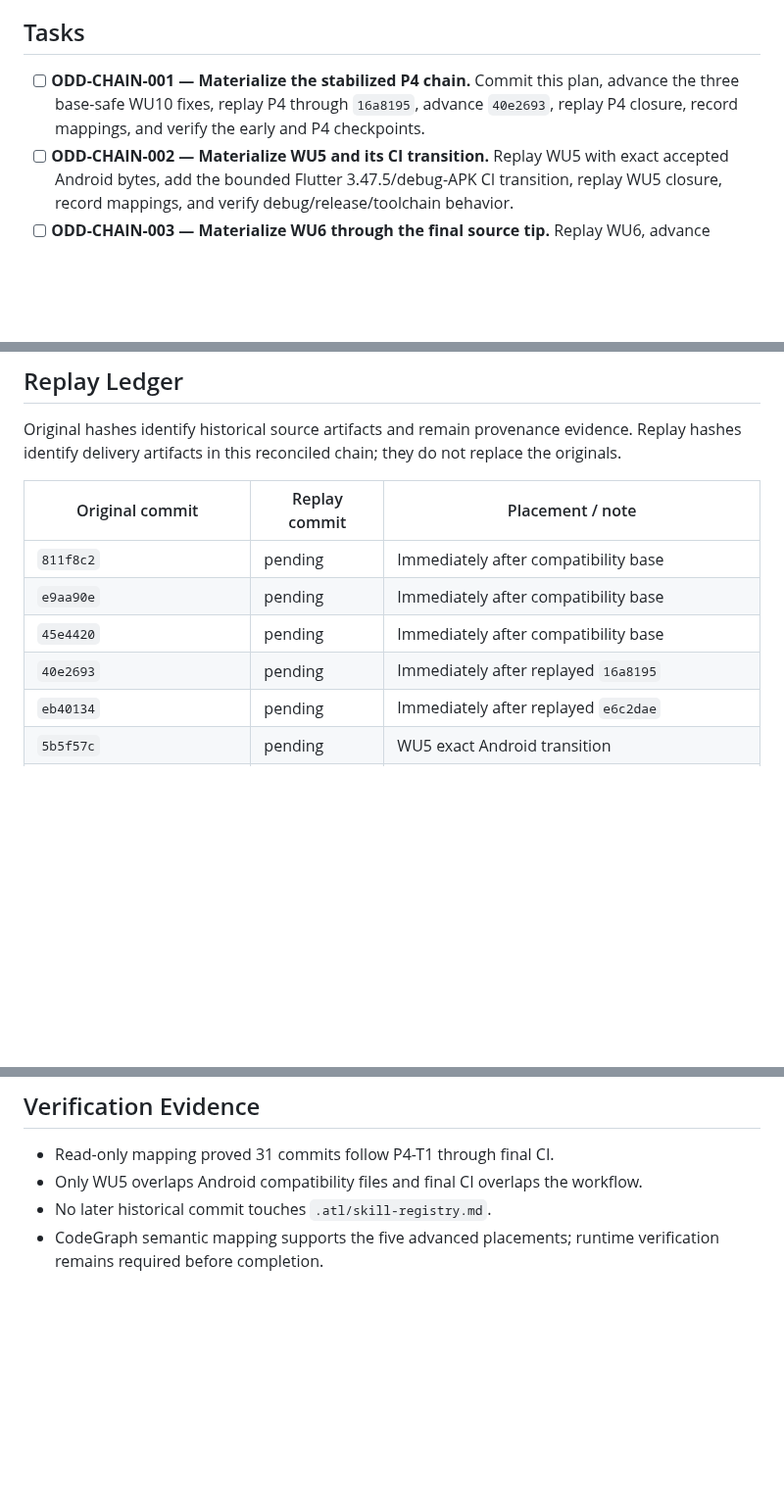
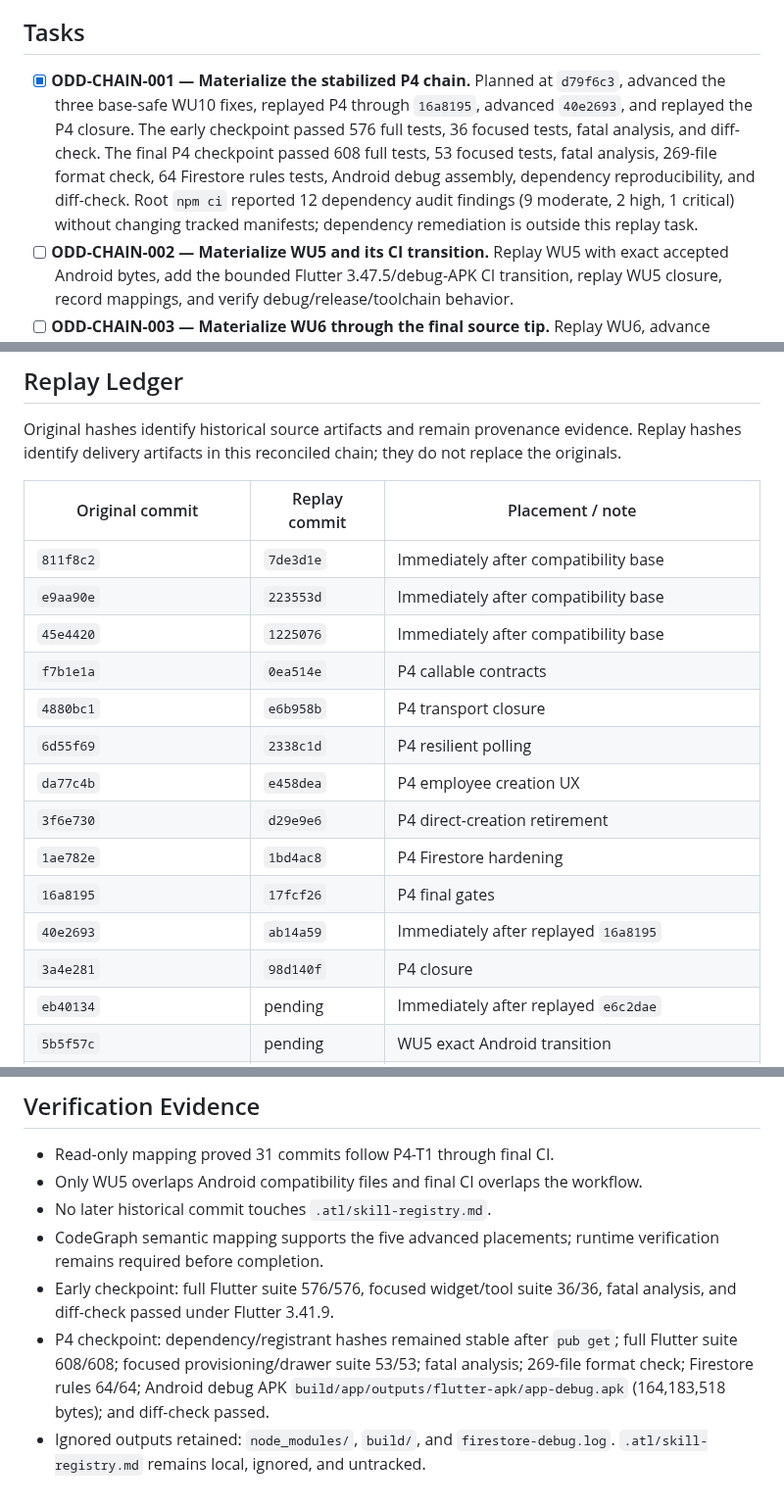
Before and after one commit to skiveldev/control-horario, a Markdown page: odd/tasks/reconcile-p4-portfolio-chain.md, 3 parts joined by grey strips. Shown at 98% size. Rendered like a GitHub page; blank space fills up the shorter version.

Commit message:
docs(odd): record reconciled P4 checkpoint

```diff
--- a/odd/tasks/reconcile-p4-portfolio-chain.md
+++ b/odd/tasks/reconcile-p4-portfolio-chain.md
@@ -51,7 +51,7 @@ Materialize a new isolated portfolio integration chain that preserves the accept
 
 ## Tasks
 
-- [ ] **ODD-CHAIN-001 — Materialize the stabilized P4 chain.** Commit this plan, advance the three base-safe WU10 fixes, replay P4 through `16a8195`, advance `40e2693`, replay P4 closure, record mappings, and verify the early and P4 checkpoints.
+- [x] **ODD-CHAIN-001 — Materialize the stabilized P4 chain.** Planned at `d79f6c3`, advanced the three base-safe WU10 fixes, replayed P4 through `16a8195`, advanced `40e2693`, and replayed the P4 closure. The early checkpoint passed 576 full tests, 36 focused tests, fatal analysis, and diff-check. The final P4 checkpoint passed 608 full tests, 53 focused tests, fatal analysis, 269-file format check, 64 Firestore rules tests, Android debug assembly, dependency reproducibility, and diff-check. Root `npm ci` reported 12 dependency audit findings (9 moderate, 2 high, 1 critical) without changing tracked manifests; dependency remediation is outside this replay task.
 - [ ] **ODD-CHAIN-002 — Materialize WU5 and its CI transition.** Replay WU5 with exact accepted Android bytes, add the bounded Flutter 3.47.5/debug-APK CI transition, replay WU5 closure, record mappings, and verify debug/release/toolchain behavior.
 - [ ] **ODD-CHAIN-003 — Materialize WU6 through the final source tip.** Replay WU6, advance `eb40134`, replay the remaining source commits while skipping all five original WU10 positions, replay final-gate documentation, record mappings, and verify WU6 plus the final source checkpoint.
 - [ ] **ODD-CHAIN-004 — Materialize final CI and close the chain.** Replay `acc11dc` using its exact accepted workflow bytes, replay its two documentation commits, complete the mapping ledger, run final independent verification, and record closure evidence.
@@ -62,10 +62,18 @@ Original hashes identify historical source artifacts and remain provenance evide
 
 | Original commit | Replay commit | Placement / note |
 | --- | --- | --- |
-| `811f8c2` | pending | Immediately after compatibility base |
-| `e9aa90e` | pending | Immediately after compatibility base |
-| `45e4420` | pending | Immediately after compatibility base |
-| `40e2693` | pending | Immediately after replayed `16a8195` |
+| `811f8c2` | `7de3d1e` | Immediately after compatibility base |
+| `e9aa90e` | `223553d` | Immediately after compatibility base |
+| `45e4420` | `1225076` | Immediately after compatibility base |
+| `f7b1e1a` | `0ea514e` | P4 callable contracts |
+| `4880bc1` | `e6b958b` | P4 transport closure |
+| `6d55f69` | `2338c1d` | P4 resilient polling |
+| `da77c4b` | `e458dea` | P4 employee creation UX |
+| `3f6e730` | `d29e9e6` | P4 direct-creation retirement |
+| `1ae782e` | `1bd4ac8` | P4 Firestore hardening |
+| `16a8195` | `17fcf26` | P4 final gates |
+| `40e2693` | `ab14a59` | Immediately after replayed `16a8195` |
+| `3a4e281` | `98d140f` | P4 closure |
 | `eb40134` | pending | Immediately after replayed `e6c2dae` |
 | `5b5f57c` | pending | WU5 exact Android transition |
 | `acc11dc` | pending | Final exact CI workflow |
@@ -77,3 +85,6 @@ Original hashes identify historical source artifacts and remain provenance evide
 - Only WU5 overlaps Android compatibility files and final CI overlaps the workflow.
 - No later historical commit touches `.atl/skill-registry.md`.
 - CodeGraph semantic mapping supports the five advanced placements; runtime verification remains required before completion.
+- Early checkpoint: full Flutter suite 576/576, focused widget/tool suite 36/36, fatal analysis, and diff-check passed under Flutter 3.41.9.
+- P4 checkpoint: dependency/registrant hashes remained stable after `pub get`; full Flutter suite 608/608; focused provisioning/drawer suite 53/53; fatal analysis; 269-file format check; Firestore rules 64/64; Android debug APK `build/app/outputs/flutter-apk/app-debug.apk` (164,183,518 bytes); and diff-check passed.
+- Ignored outputs retained: `node_modules/`, `build/`, and `firestore-debug.log`. `.atl/skill-registry.md` remains local, ignored, and untracked.
```
